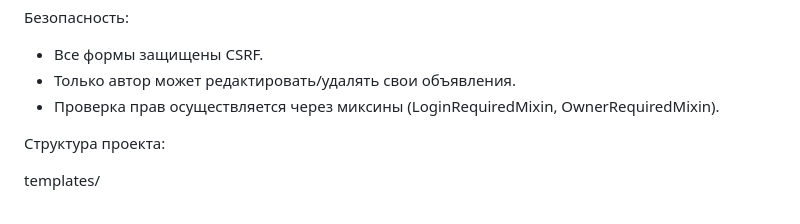
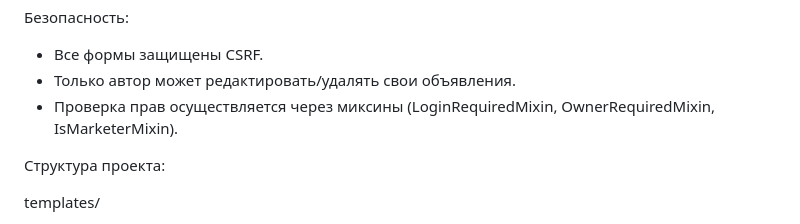
Before and after one commit to Vasineva/NoticeBoard, a Markdown page: README.md, the part around the change. GitHub-like rendering.

```diff
--- a/README.md
+++ b/README.md
@@ -39,7 +39,7 @@ NoticeBoard — Доска объявлений с рассылкой новос
 
 - Все формы защищены CSRF.
 - Только автор может редактировать/удалять свои объявления.
-- Проверка прав осуществляется через миксины (LoginRequiredMixin, OwnerRequiredMixin).
+- Проверка прав осуществляется через миксины (LoginRequiredMixin, OwnerRequiredMixin, IsMarketerMixin).
 
 Структура проекта:
 
```
